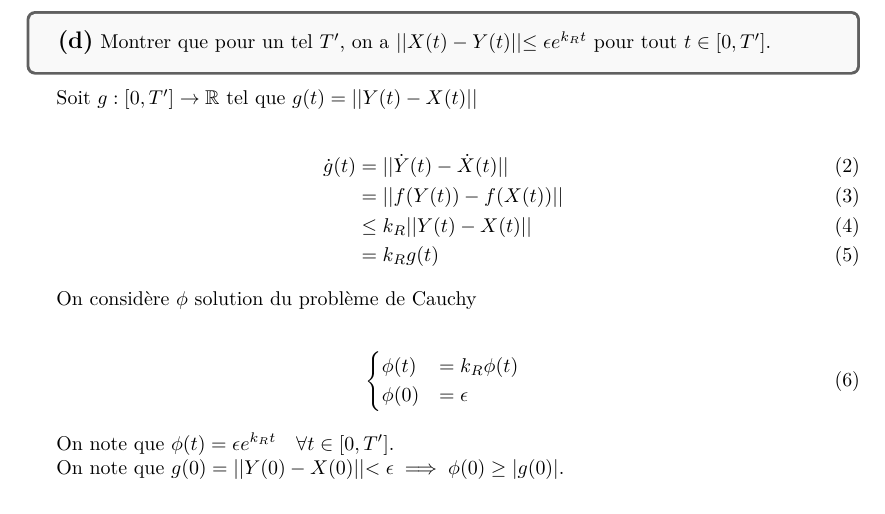
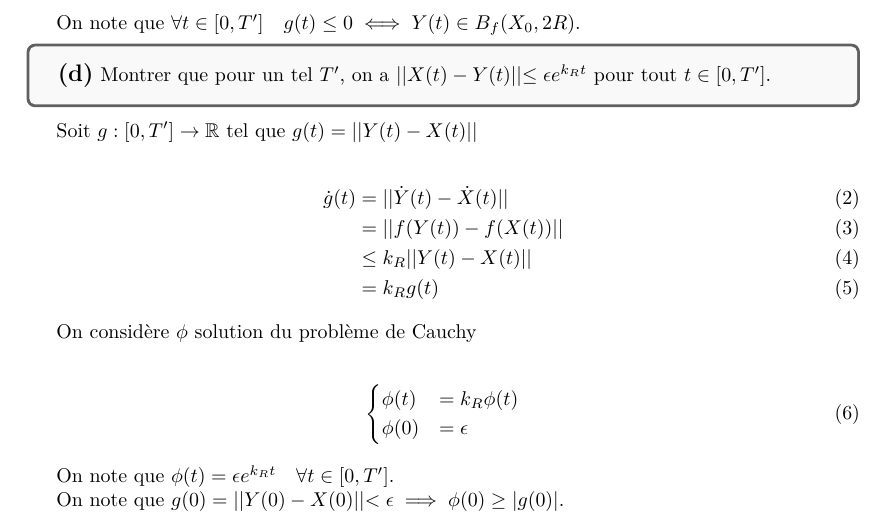
Before and after one commit to ArkhamKnightGPC/PetitesClassesTroncCommun, a LaTeX document (MAT361/DM2/DM2.tex): part of page 2 of 2, cut at the place of the change. The pictures show the PDF file MAT361/DM2/DM2.pdf that the author committed with the source.

Commit message:
:memo: DM2 MAT

```diff
--- a/MAT361/DM2/DM2.tex
+++ b/MAT361/DM2/DM2.tex
@@ -69,6 +69,8 @@
 		\end{cases}
 	\end{align}
 
+	On note que $\forall t \in [0, T'] \quad g(t) \leq 0 \iff Y(t) \in B_f(X_0, 2R)$.
+
 
 	\begin{tcolorbox}[colback=gray!5!white,colframe=gray!75!black]
 		\textbf{\large{(d)}} Montrer que pour un tel $T'$, on a $|| X(t) - Y(t) || \leq \epsilon e^{k_Rt}$ pour tout $t \in [0, T']$.
```
Also changed, not shown: MAT361/DM2/DM2.pdf.
